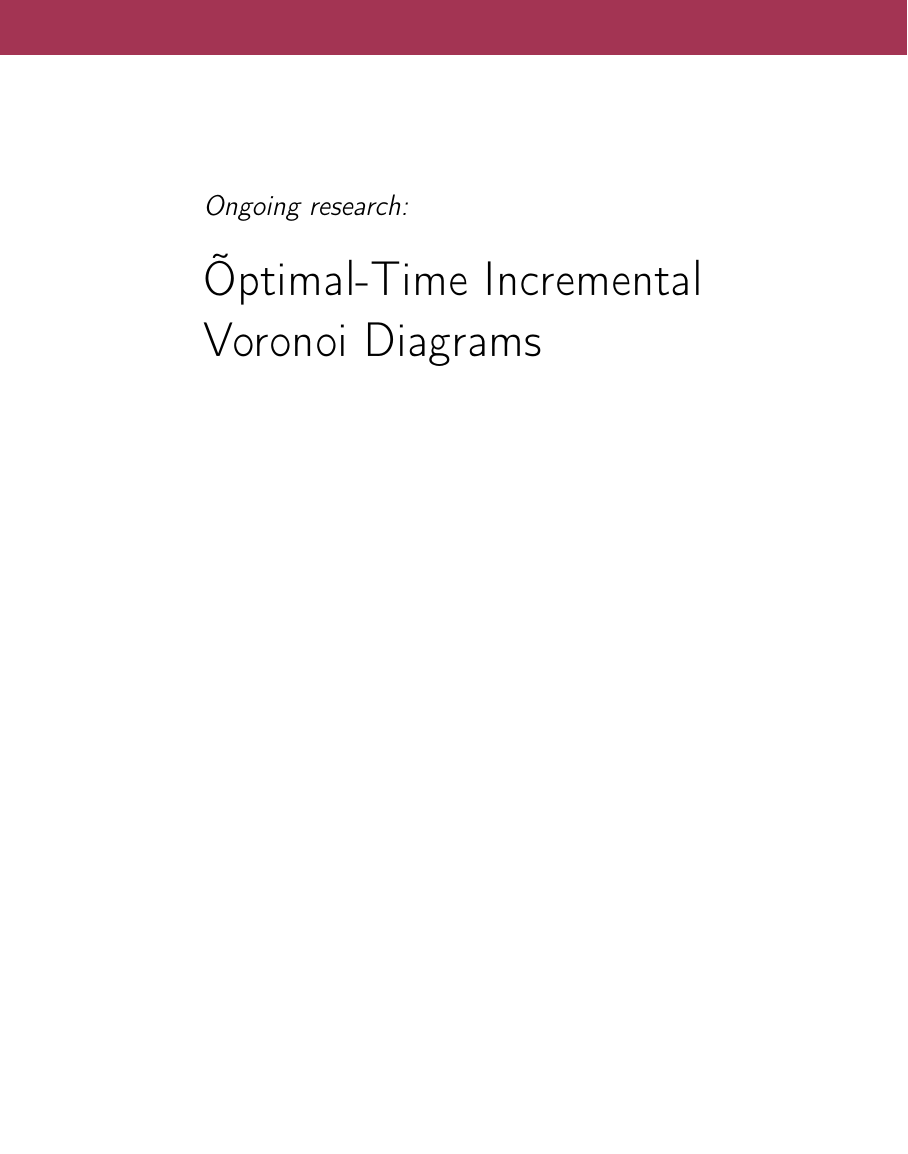
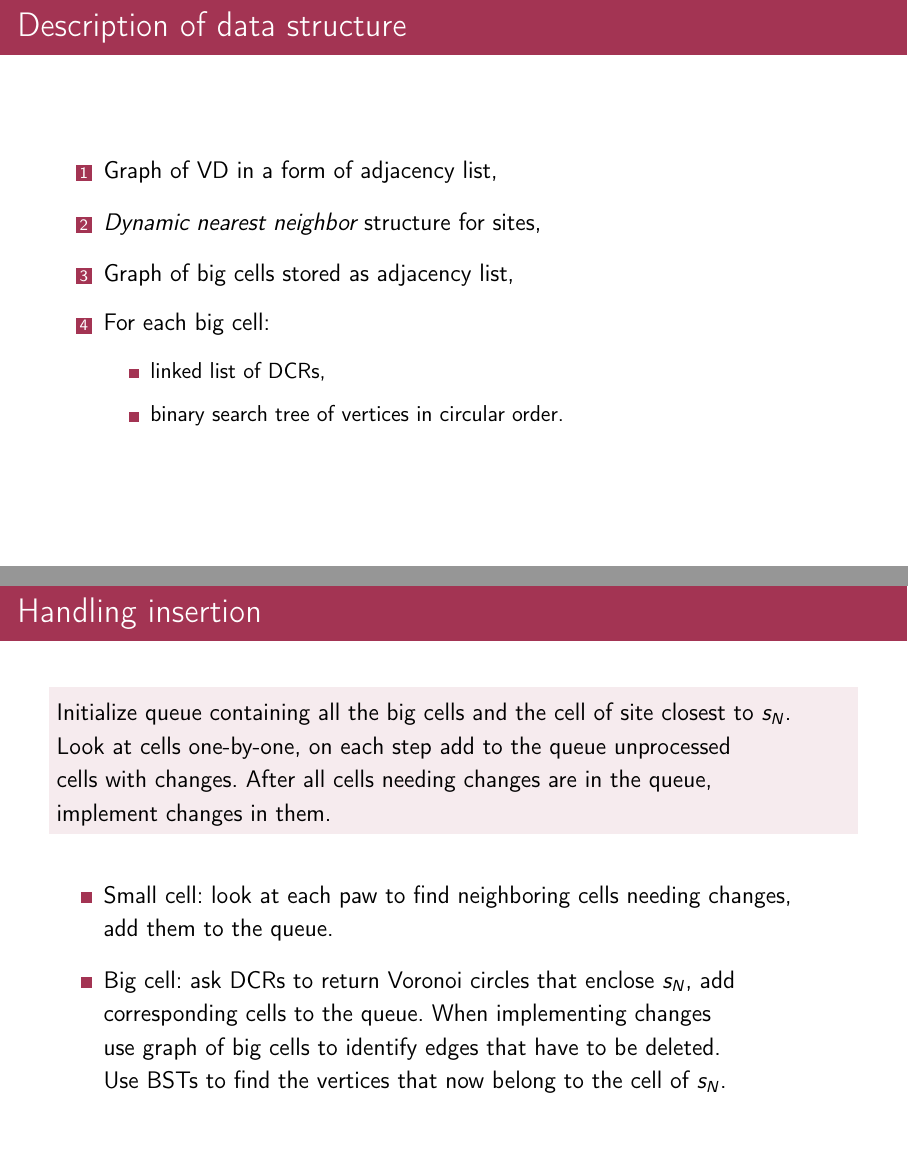
Before and after one commit to boris-a-zolotov/rgCV, LaTeX slides (rg-slides.tex, which reads parts/sevd-res.tex): page 7 of 16 before the commit and pages 7 and 8 of 19 after it, the two joined at a grey line, the shorter picture padded with empty space. Compiled offline with pdfLaTeX.

Commit message:
sevd на месте

```diff
--- /dev/null
+++ b/parts/sevd-res.tex
@@ -0,0 +1,30 @@
+\def\mitem{\medskip\item}
+\begin{frame} \frametitle{Description of data structure}
+\begin{enumerate}
+	\item Graph of VD in a form of adjacency list,
+	\mitem {\it Dynamic nearest neighbor} structure for sites,
+	\mitem Graph of big cells stored as adjacency list,
+	\mitem For each big cell: \begin{itemize}
+	     \mitem linked list of DCRs,
+	     \mitem binary search tree of vertices in circular order.
+	\end{itemize}
+\end{enumerate}
+\end{frame}
+
+\begin{frame} \frametitle{Handling insertion}
+\begin{block}{\vspace*{-3ex}}
+	Initialize queue containing all the big cells and the cell of site closest to $s_N$. \\
+	Look at cells one-by-one, on each step add to the queue unprocessed \\
+	cells with changes. After all cells needing changes are in the queue, \\
+	implement changes in them.
+\end{block} \bigskip
+
+\begin{itemize}
+	\item Small cell: look at each paw to find neighboring cells needing changes, \\
+	    add them to the queue.
+	\mitem Big cell: ask DCRs to return Voronoi circles that enclose $s_N$, add
+	    corresponding cells to the queue. When implementing changes \\
+	    use graph of big cells to identify edges that have to be deleted. \\
+	    Use BSTs to find the vertices that now belong to the cell of $s_N$.
+\end{itemize} \vspace{7.5mm}
+\end{frame}
```
Also changed, not shown: parts/sevd-intro.tex (+1 -1 lines), rg-slides.tex (+2 -0 lines), rg-slides.pdf, parts/sevd-res.tex (27 more changed lines).
